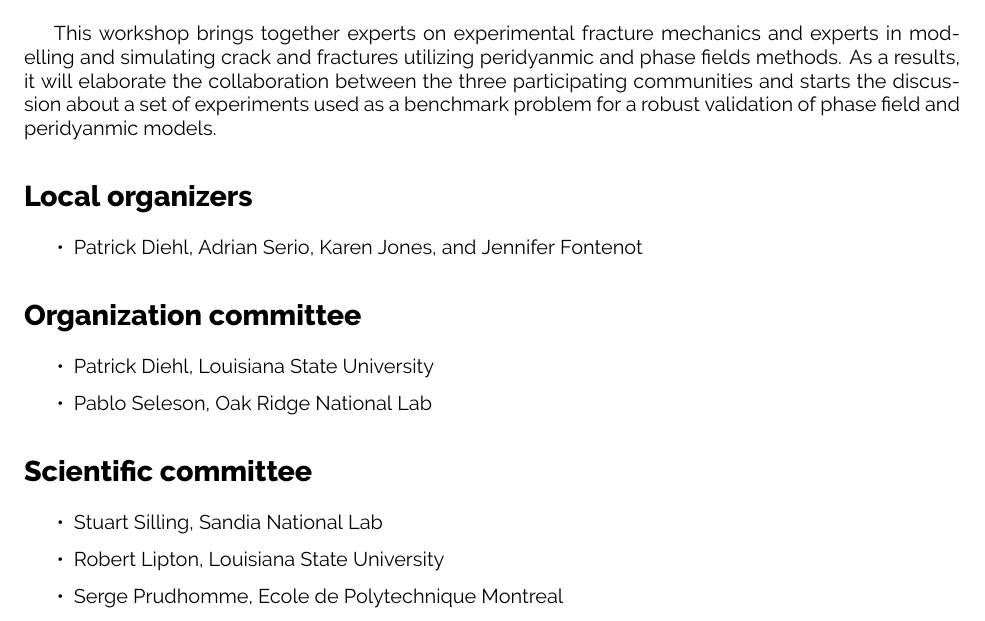
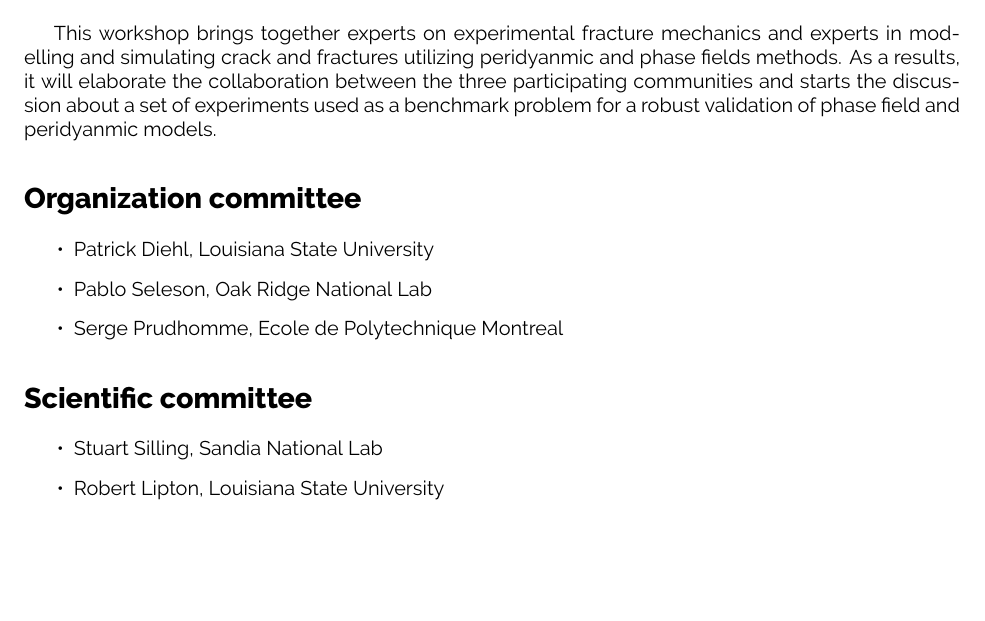
Before and after one commit to diehlpk/wfm2020, a LaTeX document (abstract/abstract.tex, which reads abstract/content.tex): part of the page, cut so that both start at the same text, the shorter picture padded with empty space. Compiled offline with XeLaTeX.

Commit message:
Update SC

```diff
--- a/abstract/content.tex
+++ b/abstract/content.tex
@@ -4,24 +4,17 @@
 
 This workshop brings together experts on experimental fracture mechanics and experts in modelling and simulating crack and fractures utilizing peridyanmic and phase fields methods. As a results, it will elaborate the collaboration between the three participating communities and starts the discussion about a set of experiments used as a benchmark problem for a robust validation of phase field and peridyanmic models.
 
-
-
-\section*{Local organizers}
-\begin{itemize}
-    \item Patrick Diehl, Adrian Serio, Karen Jones, and Jennifer Fontenot
-\end{itemize}
-
 \section*{Organization committee }
 \begin{itemize}
 \item Patrick Diehl, Louisiana State University
 \item Pablo Seleson, Oak Ridge National Lab
+\item Serge Prudhomme, Ecole de Polytechnique Montreal
 \end{itemize}
 
 \section*{Scientific committee}
 \begin{itemize}
 \item Stuart Silling, Sandia National Lab
 \item Robert Lipton, Louisiana State University
-\item Serge Prudhomme, Ecole de Polytechnique Montreal
 \item John Dolbow, Duke University
 \item K. Ravi-Chandar, The University of Texas at Austin
 \item Yuri Bazilevs, Brown University
```
